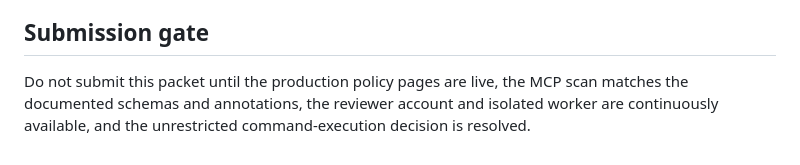
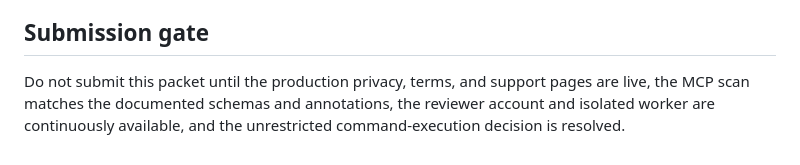
Before and after one commit to ariobarin/glossa, a Markdown page: docs/plugin-submission-packet.md, the part around the change. Drawn GitHub-style.

Commit message:
require live support before submission

```diff
--- a/docs/plugin-submission-packet.md
+++ b/docs/plugin-submission-packet.md
@@ -97,4 +97,4 @@ Suggested release note after the public execution profile is resolved:
 
 ## Submission gate
 
-Do not submit this packet until the production policy pages are live, the MCP scan matches the documented schemas and annotations, the reviewer account and isolated worker are continuously available, and the unrestricted command-execution decision is resolved.
+Do not submit this packet until the production privacy, terms, and support pages are live, the MCP scan matches the documented schemas and annotations, the reviewer account and isolated worker are continuously available, and the unrestricted command-execution decision is resolved.
```
